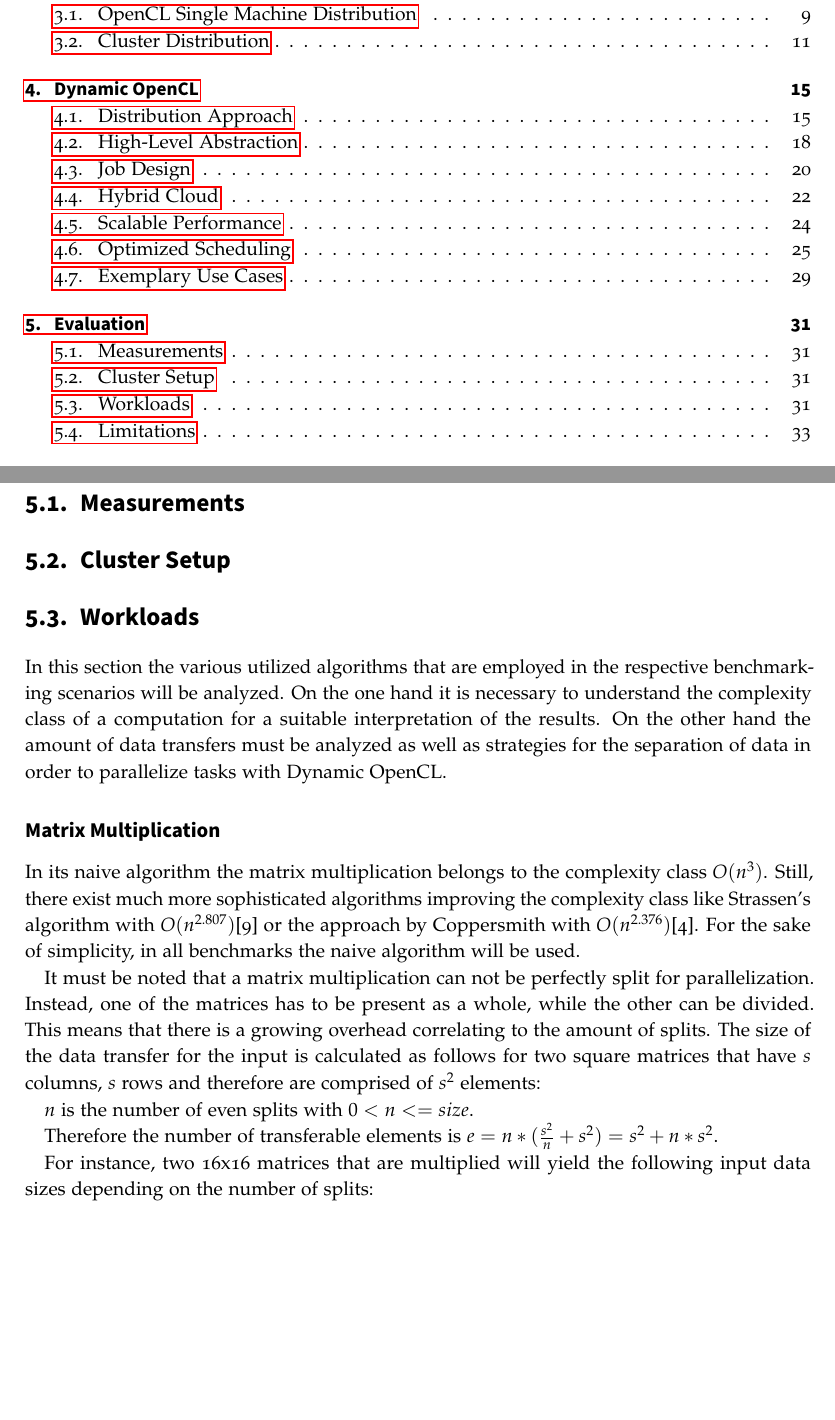
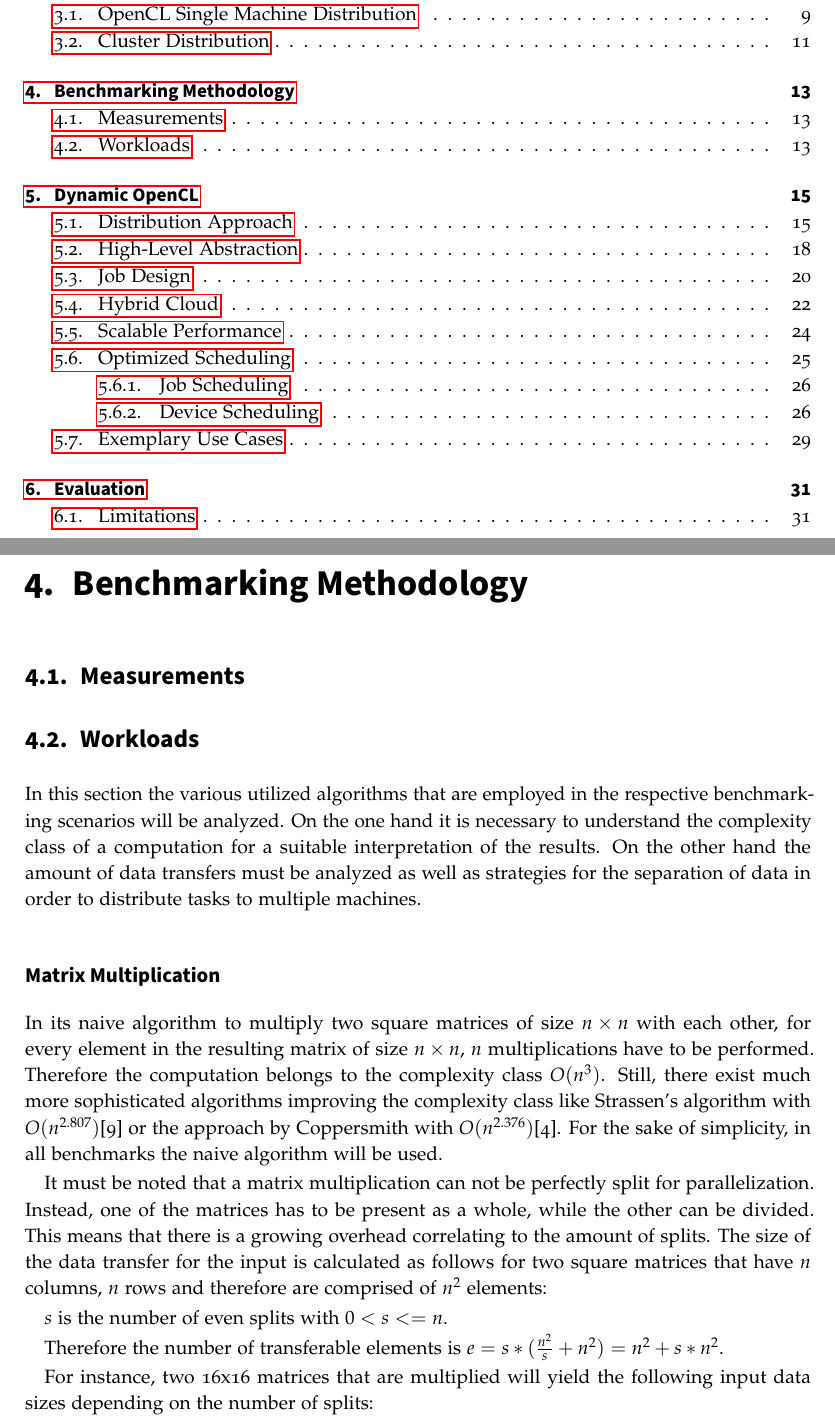
Before and after one commit to florianroesler/dynamo_thesis, a LaTeX thesis (thesis.tex, which reads content/evaluation.tex, content/methodology.tex): two parts of pages 7 and 39 of 53 before the commit and two parts of pages 7 and 21 of 51 after it, joined at a grey line, cut so that both start at the same text, the shorter picture padded with empty space. Compiled offline with pdfLaTeX.

Commit message:
added methodology

```diff
--- a/content/evaluation.tex
+++ b/content/evaluation.tex
@@ -15,24 +15,3 @@ show the optimizations through better scheduling
 discuss inexplicable results
 
 
-\section{Measurements}
-
-\section{Cluster Setup}
-
-\section{Workloads}
-
-In this section the various utilized algorithms that are employed in the respective benchmarking scenarios will be analyzed. On the one hand it is necessary to understand the complexity class of a computation for a suitable interpretation of the results. On the other hand the amount of data transfers must be analyzed as well as strategies for the separation of data in order to parallelize tasks with Dynamic OpenCL.
-
-\subsection*{Matrix Multiplication}
-In its naive algorithm the matrix multiplication belongs to the complexity class $O(n^3)$. Still, there exist much more sophisticated algorithms improving the complexity class like Strassen's algorithm with $O(n^{2.807})$\cite{strassen} or the approach by Coppersmith with $O(n^{2.376})$\cite{coppersmith}. For the sake of simplicity, in all benchmarks the naive algorithm will be used.
-
-It must be noted that a matrix multiplication can not be perfectly split for parallelization. Instead, one of the matrices has to be present as a whole, while the other can be divided. This means that there is a growing overhead correlating to the amount of splits. The size of the data transfer for the input is calculated as follows for two square matrices that have $s$ columns, $s$ rows and therefore are comprised of $s^2$ elements:
-
-$n$ is the number of even splits with $0 < n <= size$.
-
-Therefore the number of transferable elements is
-$e = n*(\frac{s^2}{n}+s^2) = s^2 + n*s^2$.
-
-For instance, two 16x16 matrices that are multiplied will yield the following input data sizes depending on the number of splits:
-
-When $n=1$: $16^2+1*16^2 = 512$
--- /dev/null
+++ b/content/methodology.tex
@@ -0,0 +1,23 @@
+\chapter{Benchmarking Methodology}
+
+\section{Measurements}
+
+
+
+\section{Workloads}
+
+In this section the various utilized algorithms that are employed in the respective benchmarking scenarios will be analyzed. On the one hand it is necessary to understand the complexity class of a computation for a suitable interpretation of the results. On the other hand the amount of data transfers must be analyzed as well as strategies for the separation of data in order to distribute tasks to multiple machines.
+
+\subsection*{Matrix Multiplication}
+In its naive algorithm to multiply two square matrices of size $n\times n$ with each other, for every element in the resulting matrix of size $n\times n$, $n$ multiplications have to be performed. Therefore the computation belongs to the complexity class $O(n^3)$. Still, there exist much more sophisticated algorithms improving the complexity class like Strassen's algorithm with $O(n^{2.807})$\cite{strassen} or the approach by Coppersmith with $O(n^{2.376})$\cite{coppersmith}. For the sake of simplicity, in all benchmarks the naive algorithm will be used.
+
+It must be noted that a matrix multiplication can not be perfectly split for parallelization. Instead, one of the matrices has to be present as a whole, while the other can be divided. This means that there is a growing overhead correlating to the amount of splits. The size of the data transfer for the input is calculated as follows for two square matrices that have $n$ columns, $n$ rows and therefore are comprised of $n^2$ elements:
+
+$s$ is the number of even splits with $0 < s <= n$.
+
+Therefore the number of transferable elements is
+$e = s*(\frac{n^2}{s}+n^2) = n^2 + s*n^2$.
+
+For instance, two 16x16 matrices that are multiplied will yield the following input data sizes depending on the number of splits:
+
+When $s=1$: $16^2+1*16^2 = 512$
```
Also changed, not shown: content/main.tex (+2 -2 lines), thesis.tex (+3 -1 lines), content/evaluation.tex (28 more changed lines), content/methodology.tex (28 more changed lines).
